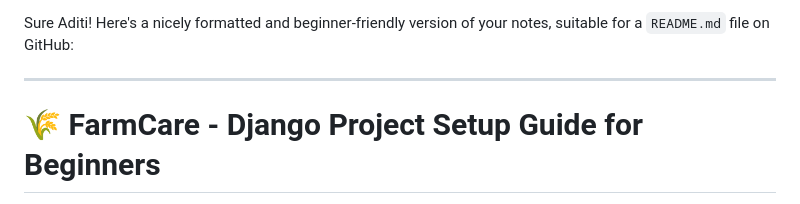
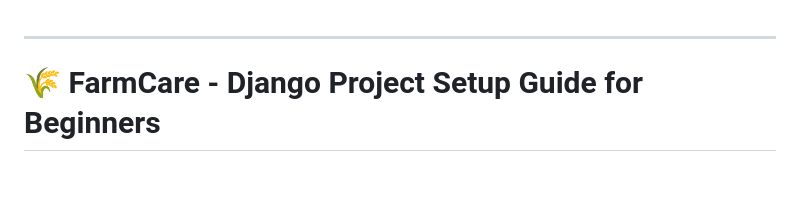
Before and after one commit to aditimahabole/Farmcare_Major, a Markdown page: farmcare/steps.md, the part around the change. Drawn GitHub-style; blank space fills up the shorter version.

```diff
--- a/farmcare/steps.md
+++ b/farmcare/steps.md
@@ -1,4 +1,4 @@
-Sure Aditi! Here's a nicely formatted and beginner-friendly version of your notes, suitable for a `README.md` file on GitHub:
+
 
 ---
 
```
